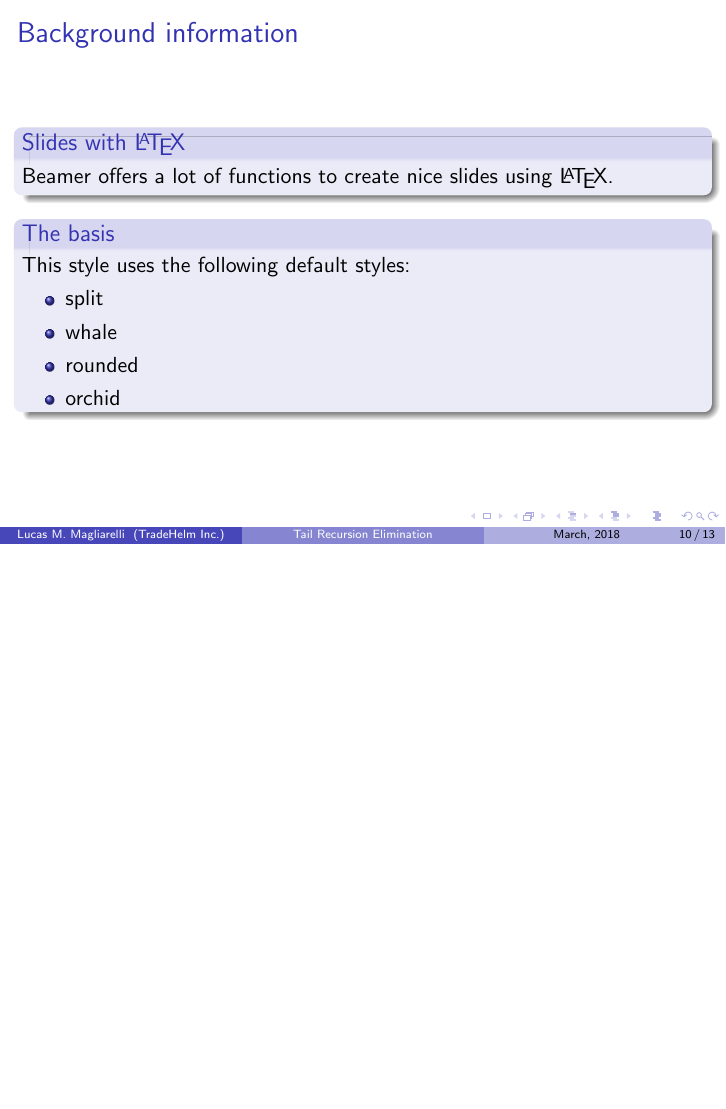
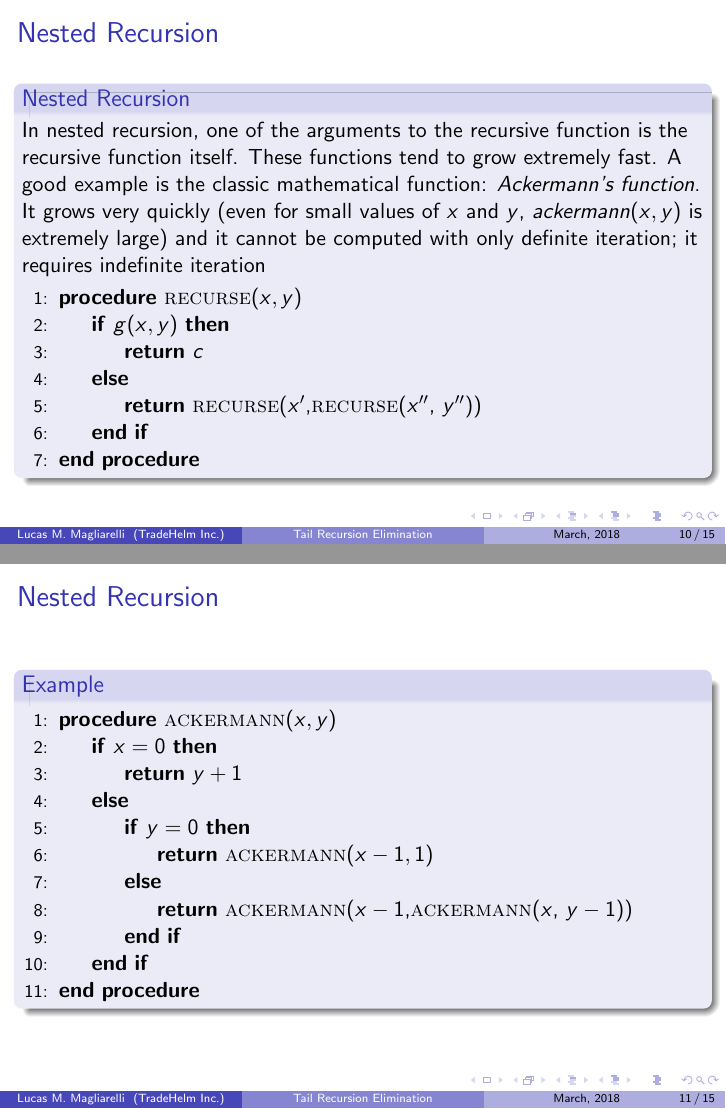
Before and after one commit to lmaglia/recursion-doc, LaTeX slides (recursion.tex): page 10 of 13 before the commit and pages 10 and 11 of 15 after it, the two joined at a grey line, the shorter picture padded with empty space. Compiled offline with pdfLaTeX.

Commit message:
Multiple adn Nested Recursion and Recursive to iterative transformation initial version

```diff
--- a/recursion.tex
+++ b/recursion.tex
@@ -6,6 +6,7 @@
 \usepackage{algpseudocode}
 \usepackage{algorithm}
 \usepackage{algorithmicx}
+\MakeRobust{\Call}
 \usetheme{Boadilla}
 % title of the presentation
 % - first a short version which is visible at the bottom of each slide;
@@ -123,3 +153,15 @@
 \section{Nested Recursion}
 \begin{frame}
 	\frametitle{Nested Recursion}
+	\begin{block}{Nested Recursion}
+		In nested recursion, one of the arguments to the recursive function is the recursive function itself. These functions tend to grow extremely fast. A good example is the classic mathematical function: \textit{Ackermann's function}. It grows very quickly (even for small values of $x$ and $y$, $ackermann(x,y)$ is extremely large) and it cannot be computed with only definite iteration; it requires indefinite iteration
+			\begin{algorithmic}[1]
+				\Procedure{recurse}{$x,y$}
+				\If{$g(x,y)$}
+					\State\Return{$c$}
+				\Else
+					\State\Return{\Call{recurse}{$x'$,\Call{recurse}{$x''$, $y''$}}}
+				\EndIf
+				\EndProcedure
+			\end{algorithmic}
+	\end{block}
@@ -127,19 +168,23 @@
 \end{frame}
-\section{Background information}
+\begin{frame}
+	\frametitle{Nested Recursion}
+	\begin{block}{Example}
+			\begin{algorithmic}[1]
+				\Procedure{ackermann}{$x,y$}
+				\If{$x=0$}
+					\State\Return{$y+1$}
+				\Else
+					\If{$y=0$}
+						\State\Return{\Call{ackermann}{$x-1,1$}}
+					\Else
+						\State\Return{\Call{ackermann}{$x-1$,\Call{ackermann}{$x$, $y-1$}}}
+					\EndIf
+				\EndIf
+				\EndProcedure
+			\end{algorithmic}
+	\end{block}
+\end{frame}
+
+\section{Recursive to iterative transformation}
 
 \begin{frame}
-	\frametitle{Background information}
-
-	\begin{block}{Slides with \LaTeX}
-	        Beamer offers a lot of functions to create nice slides using \LaTeX.
-	\end{block}
-
-	\begin{block}{The basis}
-		This style uses the following default styles:
-		\begin{itemize}
-		    \item split
-		    \item whale
-		    \item rounded
-		    \item orchid
-		\end{itemize}
-	\end{block}
```
Also changed, not shown: recursion.tex (39 more changed lines).
